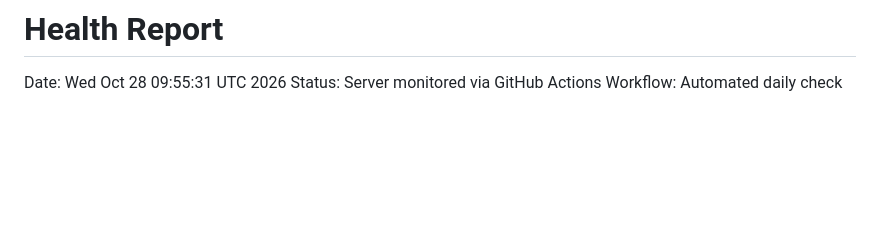
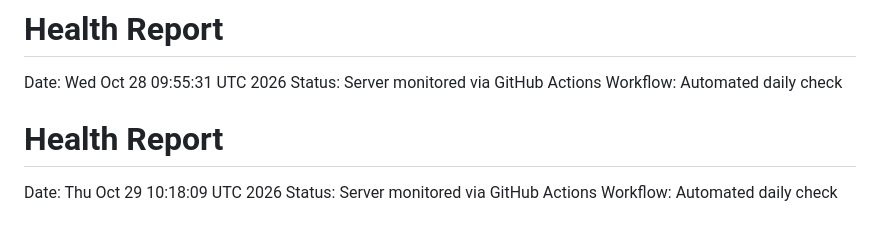
Before and after one commit to RikkieeGit/DevOps, a Markdown page: reports/latest.md, the part around the change. Rendered like a GitHub page; blank space fills up the shorter version.

Commit message:
daily health report 2026-10-29

```diff
--- a/reports/latest.md
+++ b/reports/latest.md
@@ -662,3 +662,7 @@ Workflow: Automated daily check
 Date: Wed Oct 28 09:55:31 UTC 2026
 Status: Server monitored via GitHub Actions
 Workflow: Automated daily check
+# Health Report
+Date: Thu Oct 29 10:18:09 UTC 2026
+Status: Server monitored via GitHub Actions
+Workflow: Automated daily check
```
